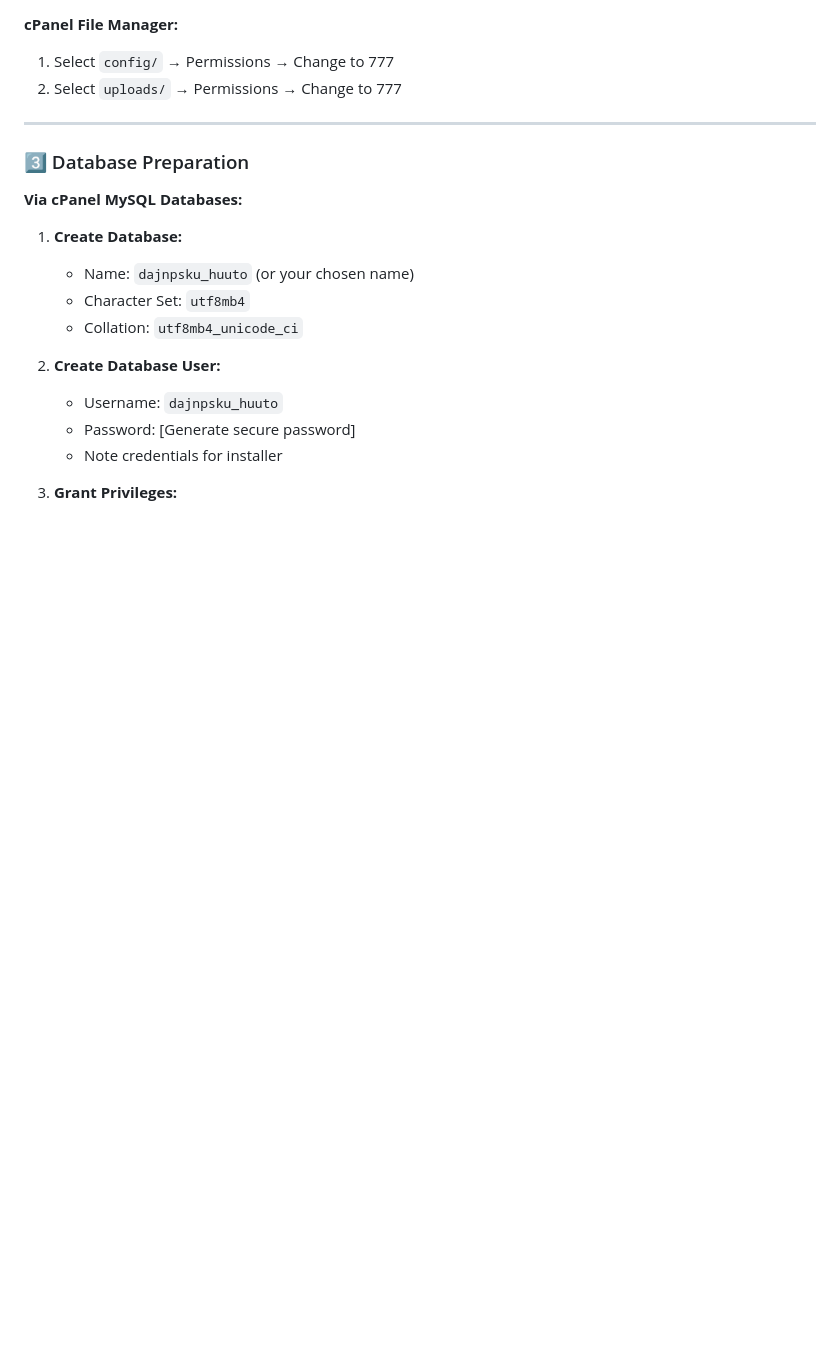
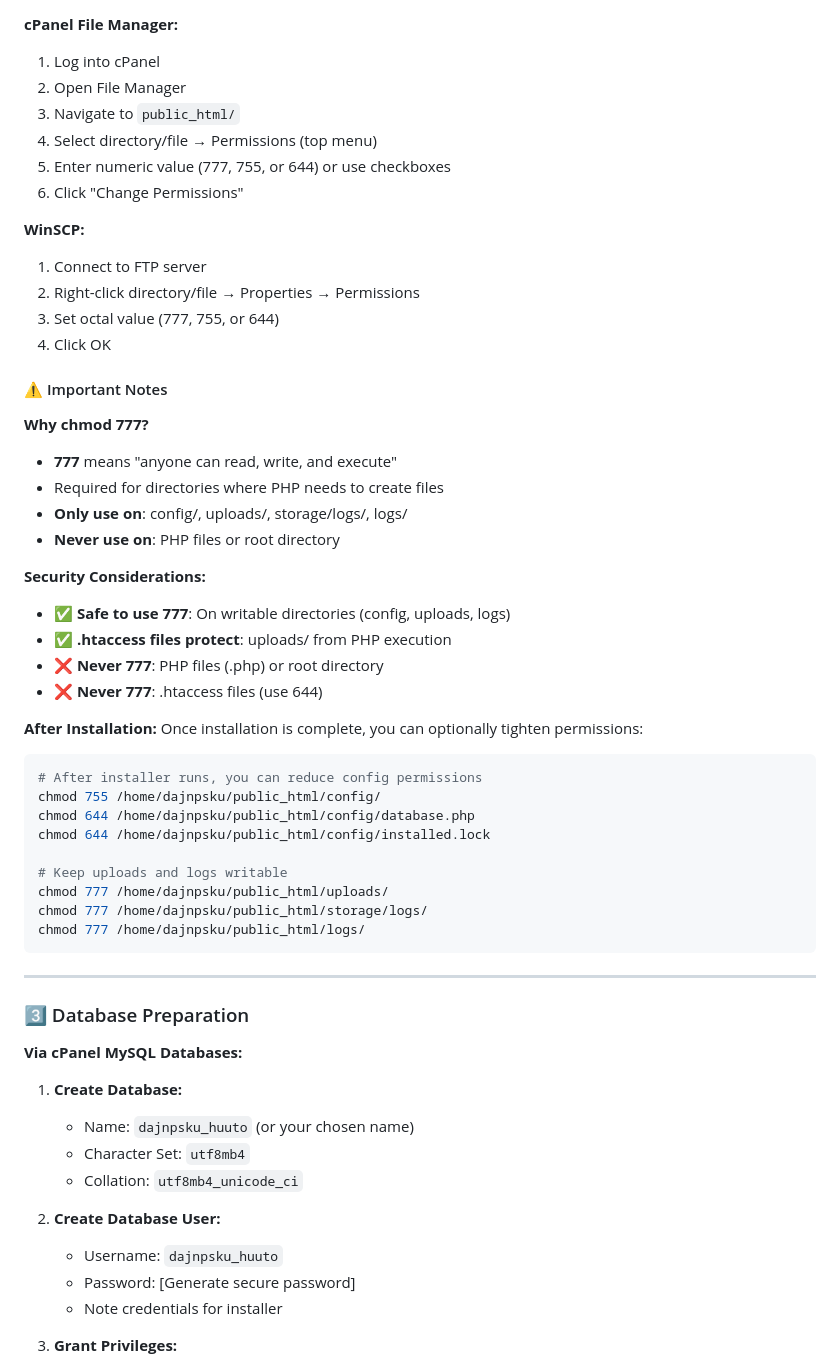
Before and after one commit to AnomFIN/huuto, a Markdown page: DEPLOYMENT.md, the part around one of its changes. Rendered like a GitHub page; blank space fills up the shorter version.

````diff
--- a/DEPLOYMENT.md
+++ b/DEPLOYMENT.md
@@ -107,7 +201,45 @@ chmod 644 /home/dajnpsku/public_html/uploads/.htaccess
 
 **cPanel File Manager:**
-1. Select `config/` → Permissions → Change to 777
-2. Select `uploads/` → Permissions → Change to 777
+1. Log into cPanel
+2. Open File Manager
+3. Navigate to `public_html/`
+4. Select directory/file → Permissions (top menu)
+5. Enter numeric value (777, 755, or 644) or use checkboxes
+6. Click "Change Permissions"
+
+**WinSCP:**
+1. Connect to FTP server
+2. Right-click directory/file → Properties → Permissions
+3. Set octal value (777, 755, or 644)
+4. Click OK
+
+#### ⚠️ Important Notes
+
+**Why chmod 777?**
+- **777** means "anyone can read, write, and execute"
+- Required for directories where PHP needs to create files
+- **Only use on**: config/, uploads/, storage/logs/, logs/
+- **Never use on**: PHP files or root directory
+
+**Security Considerations:**
+- ✅ **Safe to use 777**: On writable directories (config, uploads, logs)
+- ✅ **.htaccess files protect**: uploads/ from PHP execution
+- ❌ **Never 777**: PHP files (.php) or root directory
+- ❌ **Never 777**: .htaccess files (use 644)
+
+**After Installation:**
+Once installation is complete, you can optionally tighten permissions:
+```bash
+# After installer runs, you can reduce config permissions
+chmod 755 /home/dajnpsku/public_html/config/
+chmod 644 /home/dajnpsku/public_html/config/database.php
+chmod 644 /home/dajnpsku/public_html/config/installed.lock
+
+# Keep uploads and logs writable
+chmod 777 /home/dajnpsku/public_html/uploads/
+chmod 777 /home/dajnpsku/public_html/storage/logs/
+chmod 777 /home/dajnpsku/public_html/logs/
+```
 
 ---
 
````
Also changed, not shown: other parts of DEPLOYMENT.md (+131 -7 lines), README.md (+10 -1 lines).
